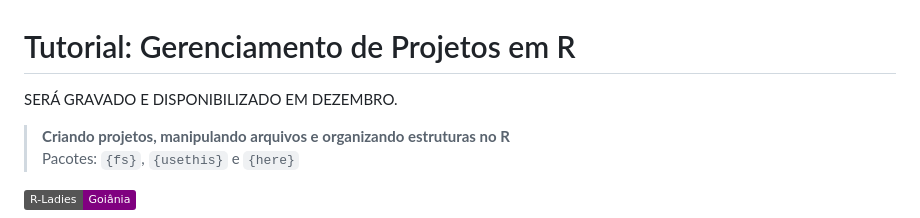
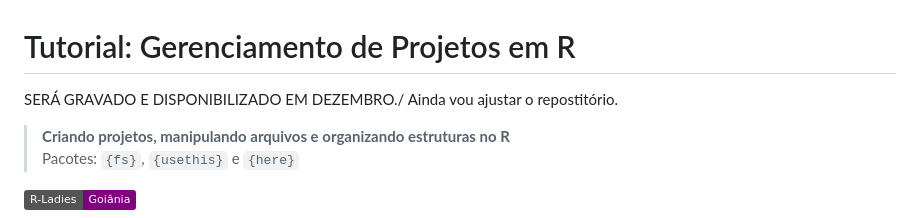
Before and after one commit to JenniferLopes/pacote_fs, a Markdown page: README.md, the part around the change. Rendered like a GitHub page; badges without logos.

Commit message:
Revise recording note and repository status
Updated the note about the recording availability and added a comment about adjusting the repository.

```diff
--- a/README.md
+++ b/README.md
@@ -1,6 +1,6 @@
 # Tutorial: Gerenciamento de Projetos em R
 
-SERÁ GRAVADO E DISPONIBILIZADO EM DEZEMBRO.
+SERÁ GRAVADO E DISPONIBILIZADO EM DEZEMBRO./ Ainda vou ajustar o repostitório.
 
 > **Criando projetos, manipulando arquivos e organizando estruturas no R**
 > Pacotes: `{fs}`, `{usethis}` e `{here}`
```
